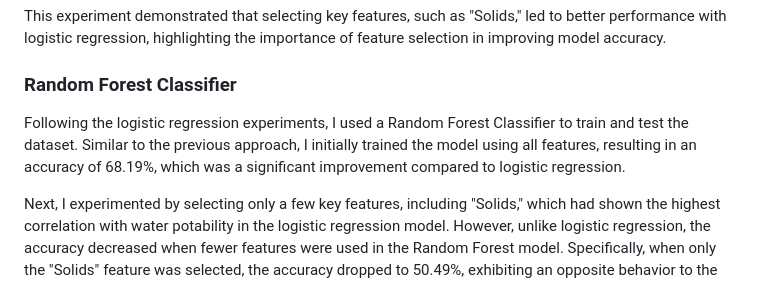
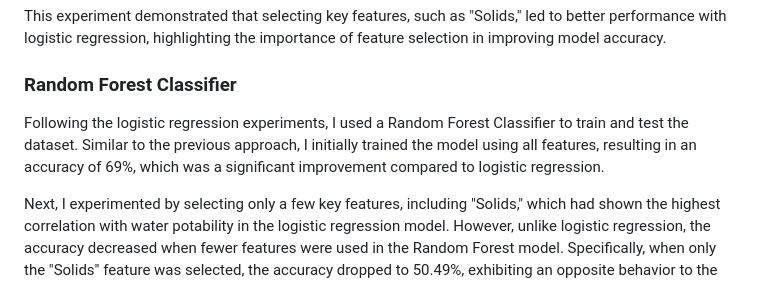
Before and after one commit to ShamindaKanchana/H2OData_Dive, a Markdown page: README.md, the part around the change. Rendered like a GitHub page.

```diff
--- a/README.md
+++ b/README.md
@@ -131,7 +131,7 @@ This experiment demonstrated that selecting key features, such as "Solids," led
 
 ### Random Forest Classifier
 
-Following the logistic regression experiments, I used a Random Forest Classifier to train and test the dataset. Similar to the previous approach, I initially trained the model using all features, resulting in an accuracy of 68.19%, which was a significant improvement compared to logistic regression.
+Following the logistic regression experiments, I used a Random Forest Classifier to train and test the dataset. Similar to the previous approach, I initially trained the model using all features, resulting in an accuracy of 69%, which was a significant improvement compared to logistic regression.
 
 Next, I experimented by selecting only a few key features, including "Solids," which had shown the highest correlation with water potability in the logistic regression model. However, unlike logistic regression, the accuracy decreased when fewer features were used in the Random Forest model. Specifically, when only the "Solids" feature was selected, the accuracy dropped to 50.49%, exhibiting an opposite behavior to the logistic regression model.
 
```
